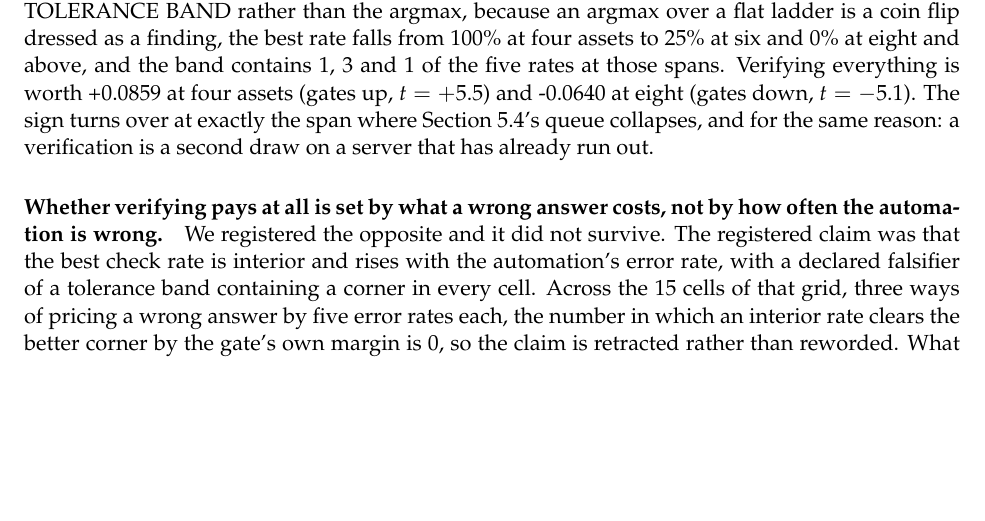
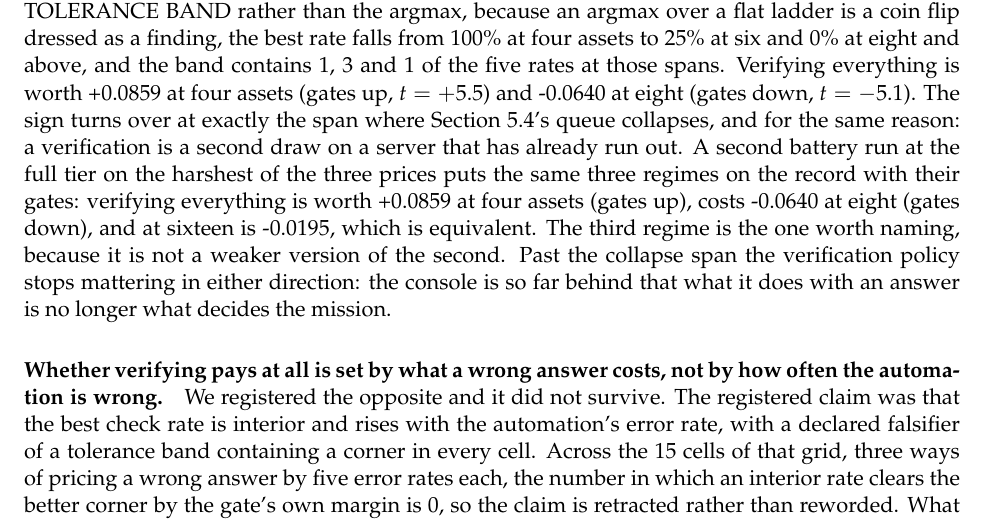
Before and after one commit to VadimSokolov/sandtable, a LaTeX paper (report/main.tex, which reads report/gen/verify_numbers.tex): part of page 48 of 75, cut so that both start at the same text, the shorter picture padded with empty space. Compiled offline with pdfLaTeX.

Commit message:
Put the third load regime on the record.
R4 lands at 456 rows and reproduces the trust battery's sign reversal at the
full tier on the reflect channel: +0.0859 at four assets, -0.0640 at eight.
The new fact is sixteen, where the contrast is -0.0195 and equivalent. Past
the collapse span the verification policy stops deciding the mission in
either direction, which is a third regime and not a weaker second one.

```diff
--- a/report/gen/verify_numbers.tex
+++ b/report/gen/verify_numbers.tex
@@ -58,3 +58,9 @@
 \newcommand{\DrComplyFullV}{inconclusive}
 \newcommand{\DrComplyLo}{0.25}
 \newcommand{\DrComplyHi}{1.0}
+\newcommand{\DrLoadFour}{+0.0859}
+\newcommand{\DrLoadFourV}{gates up}
+\newcommand{\DrLoadEight}{-0.0640}
+\newcommand{\DrLoadEightV}{gates down}
+\newcommand{\DrLoadSixteen}{-0.0195}
+\newcommand{\DrLoadSixteenV}{equivalent}
--- a/report/main.tex
+++ b/report/main.tex
@@ -1144,7 +1144,13 @@ and \TbEightBest\% at eight and above, and the band contains \TbFourWidth{}, \Tb
 \TbEightWidth{} of the five rates at those spans. Verifying everything is worth \TrLow{} at four
 assets (\TrLowV{}, $t = \TrLowT{}$) and \TrColl{} at eight (\TrCollV{}, $t = \TrCollT{}$). The sign
 turns over at exactly the span where Section~\ref{subsec:queue}'s queue collapses, and for the same
-reason: a verification is a second draw on a server that has already run out.
+reason: a verification is a second draw on a server that has already run out. A second battery run
+at the full tier on the harshest of the three prices puts the same three regimes on the record with
+their gates: verifying everything is worth \DrLoadFour{} at four assets (\DrLoadFourV{}), costs
+\DrLoadEight{} at eight (\DrLoadEightV{}), and at sixteen is \DrLoadSixteen{}, which is
+\DrLoadSixteenV{}. The third regime is the one worth naming, because it is not a weaker version of
+the second. Past the collapse span the verification policy stops mattering in either direction: the
+console is so far behind that what it does with an answer is no longer what decides the mission.
 
 \paragraph{Whether verifying pays at all is set by what a wrong answer costs, not by how often the
 automation is wrong.} We registered the opposite and it did not survive. The registered claim was
```
Also changed, not shown: 1 other file.
